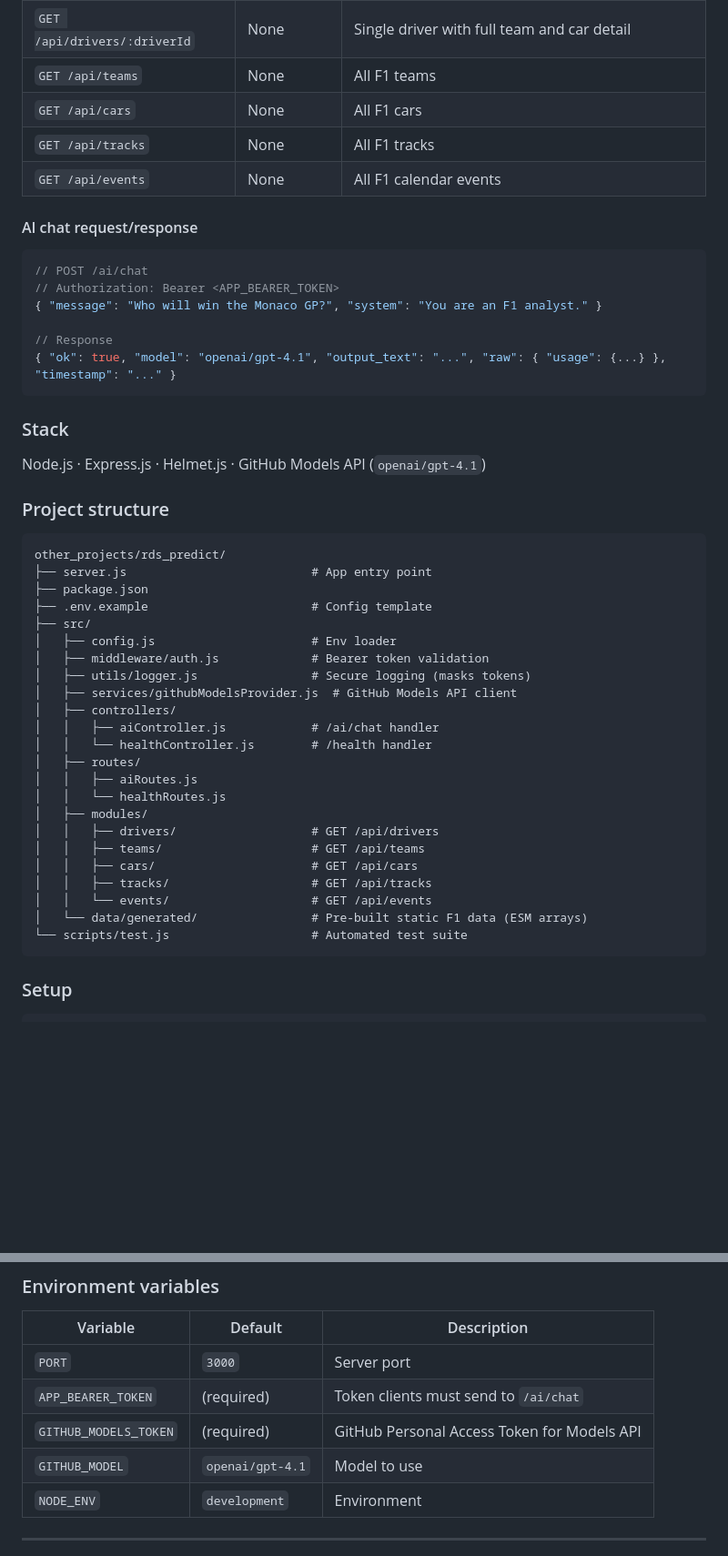
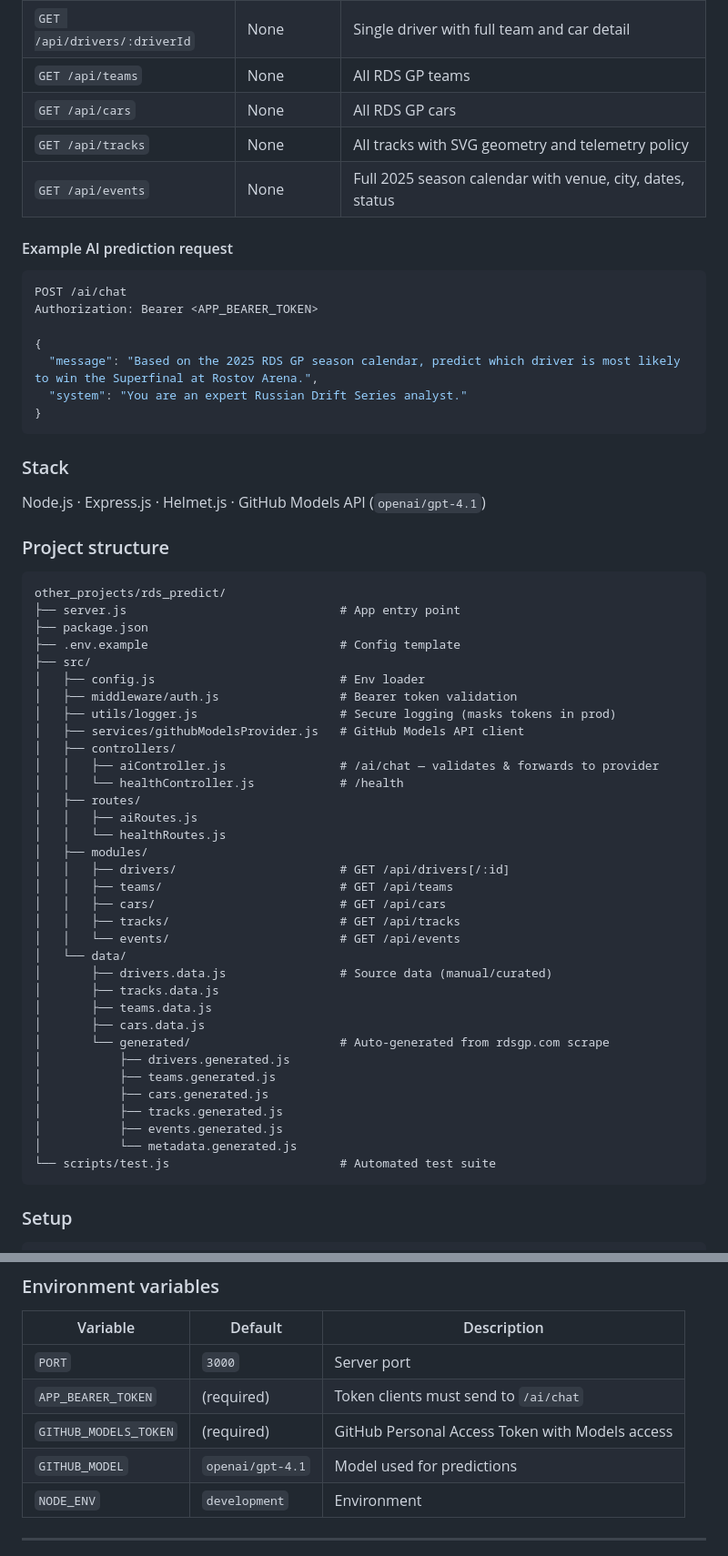
Before and after one commit to ikeitw/justRandomProjectsToDoWhenHaveNothingToDo, a Markdown page: README.md, 2 parts joined by grey strips. Shown at 91% size. GitHub-like rendering; blank space fills up the shorter version.

Commit message:
fixed a bit README.md file again

````diff
--- a/README.md
+++ b/README.md
@@ -882,18 +910,19 @@ Security middleware applied to all routes: **Helmet.js** (secure HTTP headers),
 | `GET /api/drivers/:driverId` | None | Single driver with full team and car detail |
-| `GET /api/teams` | None | All F1 teams |
-| `GET /api/cars` | None | All F1 cars |
-| `GET /api/tracks` | None | All F1 tracks |
-| `GET /api/events` | None | All F1 calendar events |
+| `GET /api/teams` | None | All RDS GP teams |
+| `GET /api/cars` | None | All RDS GP cars |
+| `GET /api/tracks` | None | All tracks with SVG geometry and telemetry policy |
+| `GET /api/events` | None | Full 2025 season calendar with venue, city, dates, status |
 
-#### AI chat request/response
+#### Example AI prediction request
 
 ```json
-// POST /ai/chat
-// Authorization: Bearer <APP_BEARER_TOKEN>
-{ "message": "Who will win the Monaco GP?", "system": "You are an F1 analyst." }
+POST /ai/chat
+Authorization: Bearer <APP_BEARER_TOKEN>
 
-// Response
-{ "ok": true, "model": "openai/gpt-4.1", "output_text": "...", "raw": { "usage": {...} }, "timestamp": "..." }
+{
+  "message": "Based on the 2025 RDS GP season calendar, predict which driver is most likely to win the Superfinal at Rostov Arena.",
+  "system": "You are an expert Russian Drift Series analyst."
+}
 ```
 
 ### Stack
@@ -904,28 +933,39 @@ Node.js · Express.js · Helmet.js · GitHub Models API (`openai/gpt-4.1`)
 
 ```
 other_projects/rds_predict/
-├── server.js                          # App entry point
+├── server.js                              # App entry point
 ├── package.json
-├── .env.example                       # Config template
+├── .env.example                           # Config template
 ├── src/
-│   ├── config.js                      # Env loader
-│   ├── middleware/auth.js             # Bearer token validation
-│   ├── utils/logger.js                # Secure logging (masks tokens)
-│   ├── services/githubModelsProvider.js  # GitHub Models API client
+│   ├── config.js                          # Env loader
+│   ├── middleware/auth.js                 # Bearer token validation
+│   ├── utils/logger.js                    # Secure logging (masks tokens in prod)
+│   ├── services/githubModelsProvider.js   # GitHub Models API client
 │   ├── controllers/
-│   │   ├── aiController.js            # /ai/chat handler
-│   │   └── healthController.js        # /health handler
+│   │   ├── aiController.js                # /ai/chat — validates & forwards to provider
+│   │   └── healthController.js            # /health
 │   ├── routes/
 │   │   ├── aiRoutes.js
 │   │   └── healthRoutes.js
 │   ├── modules/
-│   │   ├── drivers/                   # GET /api/drivers
-│   │   ├── teams/                     # GET /api/teams
-│   │   ├── cars/                      # GET /api/cars
-│   │   ├── tracks/                    # GET /api/tracks
-│   │   └── events/                    # GET /api/events
-│   └── data/generated/                # Pre-built static F1 data (ESM arrays)
-└── scripts/test.js                    # Automated test suite
+│   │   ├── drivers/                       # GET /api/drivers[/:id]
+│   │   ├── teams/                         # GET /api/teams
+│   │   ├── cars/                          # GET /api/cars
+│   │   ├── tracks/                        # GET /api/tracks
+│   │   └── events/                        # GET /api/events
+│   └── data/
+│       ├── drivers.data.js                # Source data (manual/curated)
+│       ├── tracks.data.js
+│       ├── teams.data.js
+│       ├── cars.data.js
+│       └── generated/                     # Auto-generated from rdsgp.com scrape
+│           ├── drivers.generated.js
+│           ├── teams.generated.js
+│           ├── cars.generated.js
+│           ├── tracks.generated.js
+│           ├── events.generated.js
+│           └── metadata.generated.js
+└── scripts/test.js                        # Automated test suite
 ```
 
 ### Setup
@@ -945,8 +985,8 @@ npm start
 |---|---|---|
 | `PORT` | `3000` | Server port |
 | `APP_BEARER_TOKEN` | (required) | Token clients must send to `/ai/chat` |
-| `GITHUB_MODELS_TOKEN` | (required) | GitHub Personal Access Token for Models API |
-| `GITHUB_MODEL` | `openai/gpt-4.1` | Model to use |
+| `GITHUB_MODELS_TOKEN` | (required) | GitHub Personal Access Token with Models access |
+| `GITHUB_MODEL` | `openai/gpt-4.1` | Model used for predictions |
 | `NODE_ENV` | `development` | Environment |
 
 ---
````
Also changed, not shown: other parts of README.md (+39 -11 lines).
